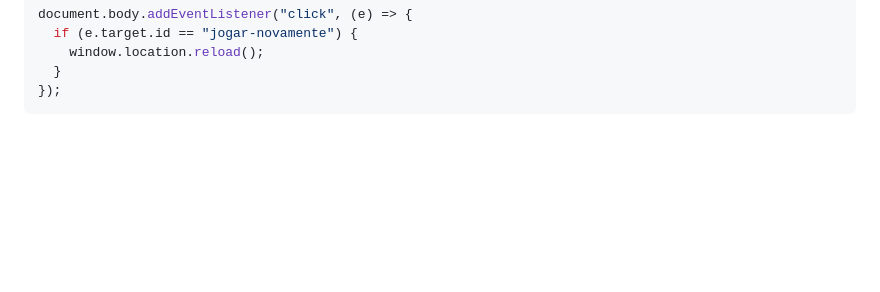
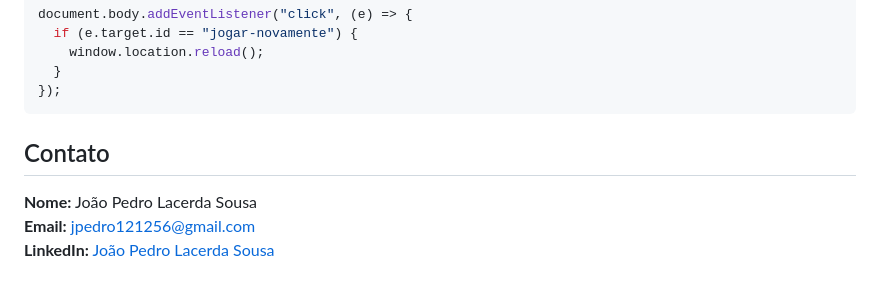
Before and after one commit to kisuke121253/acerte-o-numero-10-a-1000, a Markdown page: README.md, the part around the change. GitHub-like rendering; blank space fills up the shorter version.

````diff
--- a/README.md
+++ b/README.md
@@ -139,3 +139,8 @@ document.body.addEventListener("click", (e) => {
   }
 });
 ```
+## Contato
+
+**Nome:** João Pedro Lacerda Sousa
+**Email:** [jpedro121256@gmail.com](mailto:jpedro121256@gmail.com)
+**LinkedIn:** [João Pedro Lacerda Sousa](https://www.linkedin.com/in/joão-pedro-lacerda-sousa-0ab308244/)
````
